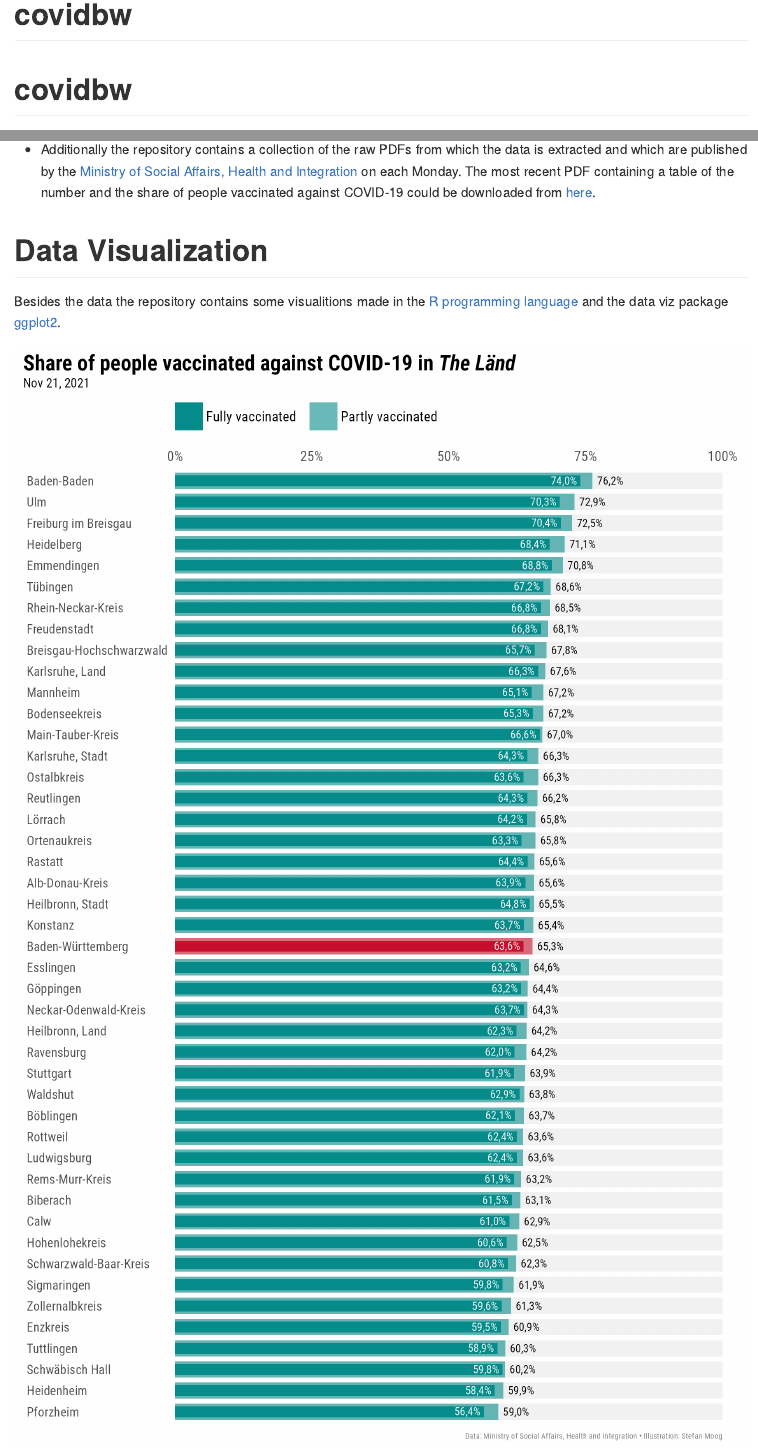
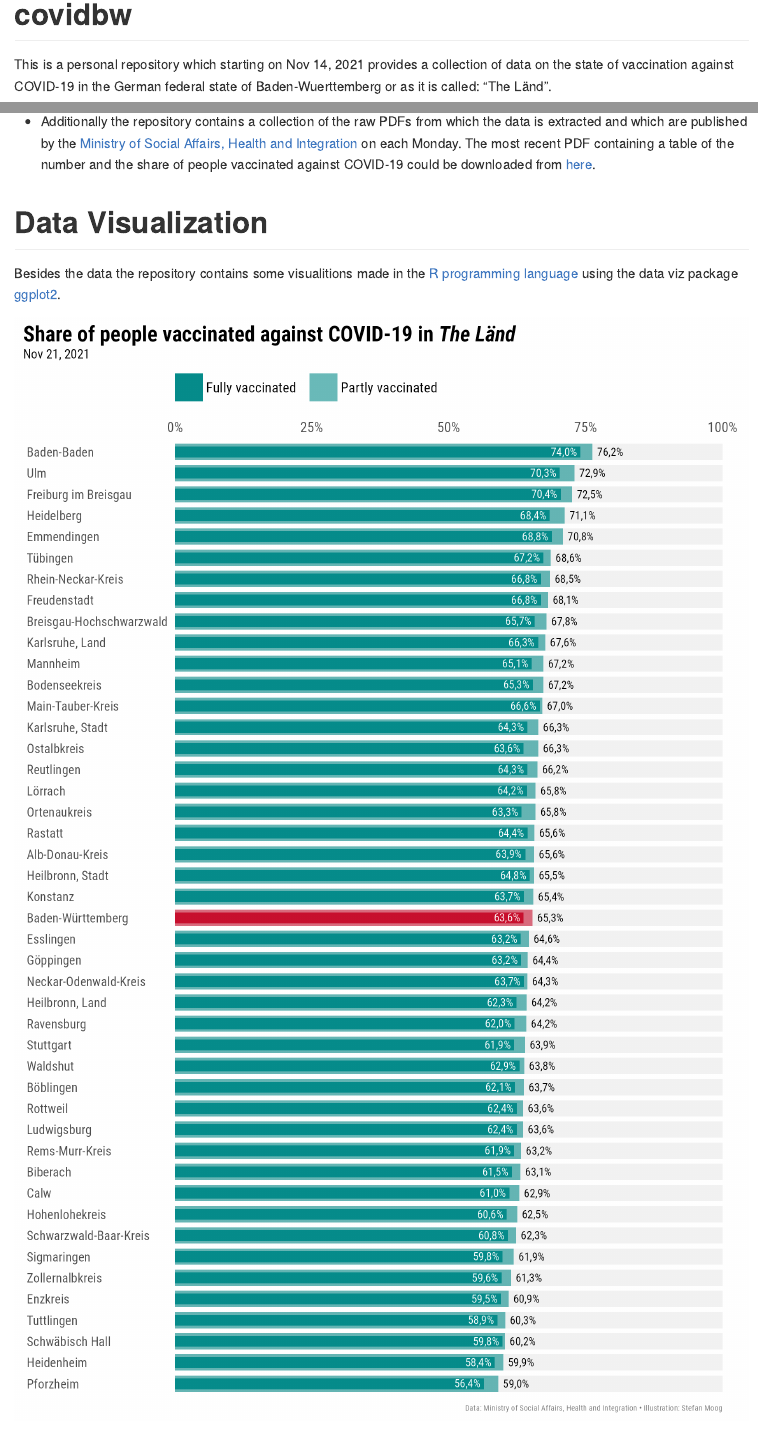
Before and after one commit to trekonom/covidbw, an R Markdown document (README.Rmd): the page in a window 1100 px wide, from its top, and a second part further down, joined at a grey line. The pictures show the output file README.md that the author committed with the source, drawn offline in the style of GitHub.

Commit message:
Update readme

```diff
--- a/README.Rmd
+++ b/README.Rmd
@@ -13,8 +13,6 @@ knitr::opts_chunk$set(
 
 # covidbw
 
-# covidbw
-
 This is a personal repository which starting on Nov 14, 2021 provides a collection of data on the state of vaccination against COVID-19
 in the German federal state of Baden-Wuerttemberg or as it is called: "The Länd".
 
@@ -26,7 +24,7 @@ in the German federal state of Baden-Wuerttemberg or as it is called: "The Länd
 
 # Data Visualization
 
-Besides the data the repository contains some visualitions made in the [R programming language](https://www.r-project.org) and the data viz package [ggplot2](https://ggplot2.tidyverse.org).
+Besides the data the repository contains some visualitions made in the [R programming language](https://www.r-project.org) using the data viz package [ggplot2](https://ggplot2.tidyverse.org).
 
 ![](figure/covid_bar_bw_2021-11-21.png)
 
```
Also changed, not shown: README.md.
